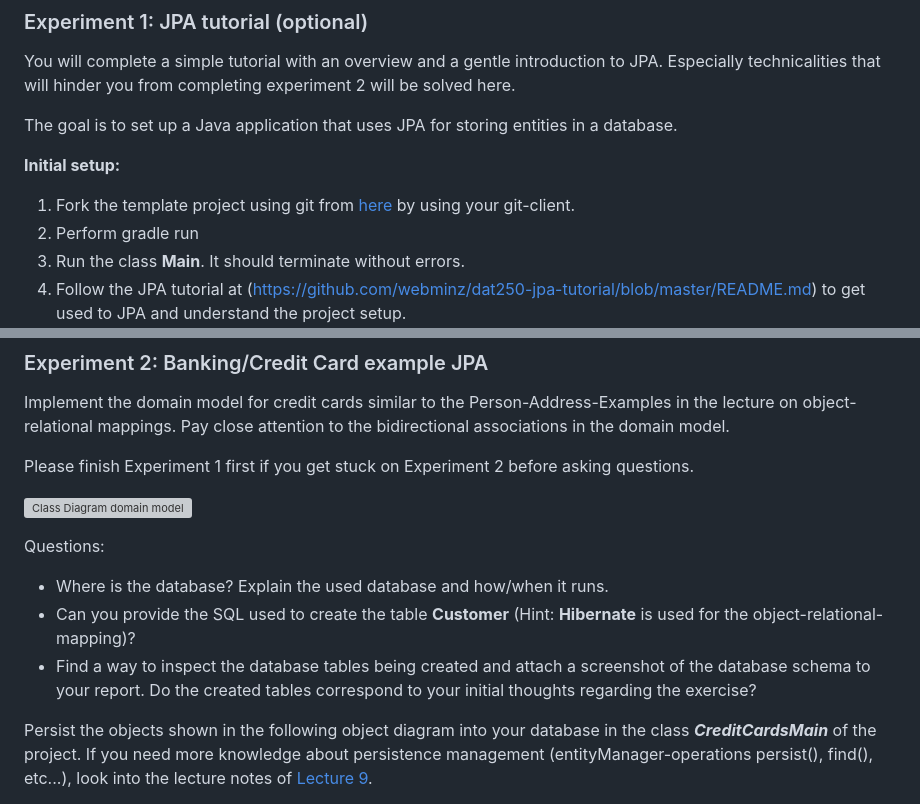
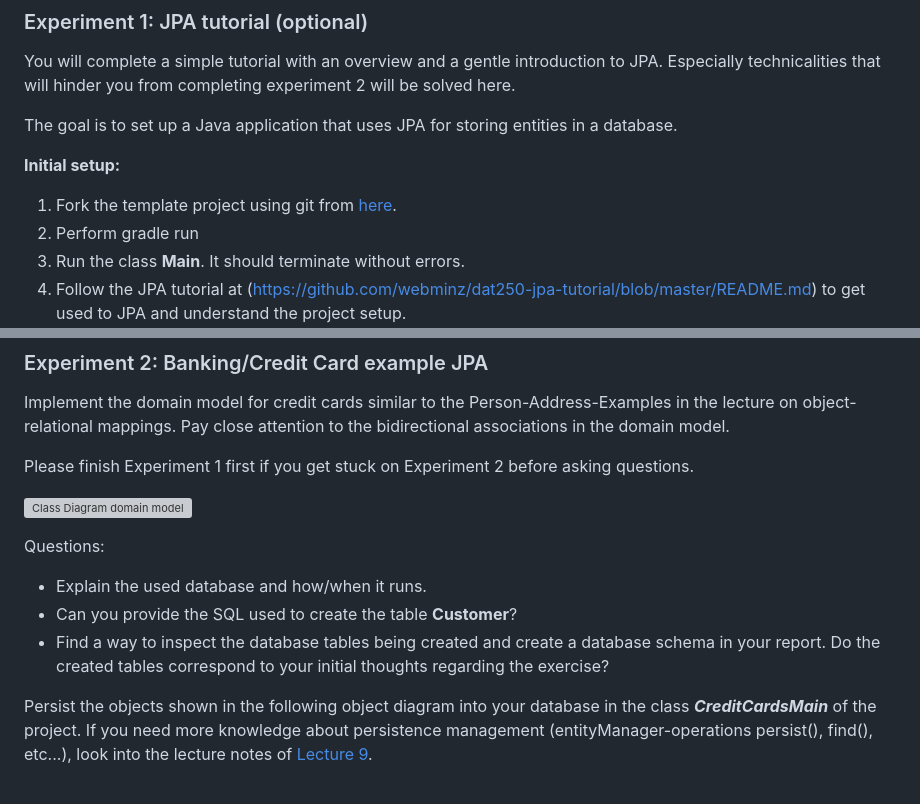
Before and after one commit to selabhvl/dat250public, a Markdown page: expassignments/expass4.md, 2 parts joined by grey strips. Rendered like a GitHub page; grey boxes are pictures that could not be loaded.

Commit message:
Compactification of expass4

```diff
--- a/expassignments/expass4.md
+++ b/expassignments/expass4.md
@@ -13,7 +13,7 @@ You will complete a simple tutorial with an overview and a gentle introduction t
 The goal is to set up a Java application that uses JPA for storing entities in a database.
 
 **Initial setup:**
-1. Fork the template project using git from [here](https://github.com/webminz/dat250-jpa-tutorial) by using your git-client.
+1. Fork the template project using git from [here](https://github.com/webminz/dat250-jpa-tutorial).
 2. Perform gradle run
 3. Run the class **Main**. It should terminate without errors.
 4. Follow the JPA tutorial at (https://github.com/webminz/dat250-jpa-tutorial/blob/master/README.md) to get used to JPA and understand the project setup.
@@ -28,9 +28,9 @@ Please finish Experiment 1 first if you get stuck on Experiment 2 before asking
 ![Class Diagram domain model](https://raw.githubusercontent.com/selabhvl/dat250public/master/expassignments/pictures/creditCard.svg)
 
 Questions:
-- Where is the database? Explain the used database and how/when it runs.
-- Can you provide the SQL used to create the table **Customer** (Hint: **Hibernate** is used for the object-relational-mapping)?
-- Find a way to inspect the database tables being created and attach a screenshot of the database schema to your report. Do the created tables correspond to your initial thoughts regarding the exercise?
+- Explain the used database and how/when it runs.
+- Can you provide the SQL used to create the table **Customer**?
+- Find a way to inspect the database tables being created and create a database schema in your report. Do the created tables correspond to your initial thoughts regarding the exercise?
 
 Persist the objects shown in the following object diagram into your database in the class **_CreditCardsMain_** of the project. If you need more knowledge about persistence management (entityManager-operations persist(), find(), etc...), look into the lecture notes of [Lecture 9](https://hvl.instructure.com/courses/28936/pages/lecture-9-persistence-management-and-queries-monday?module_item_id=819339).
 
```
